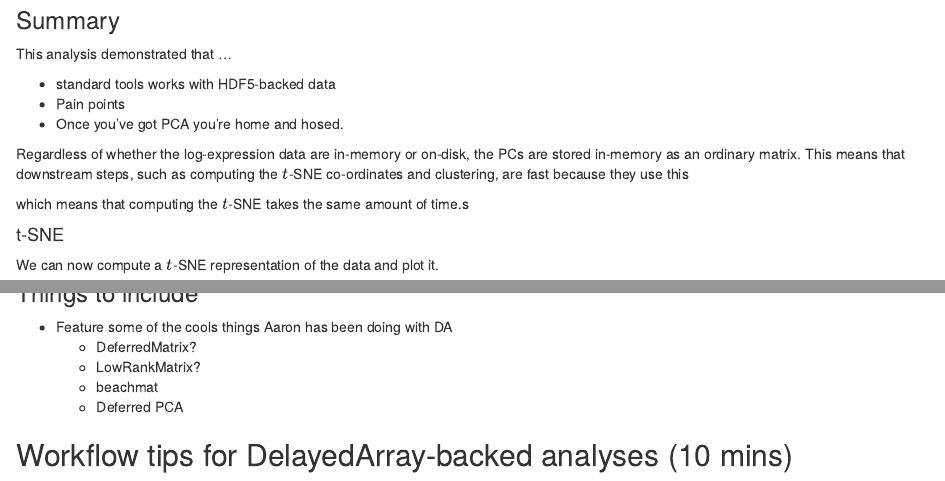
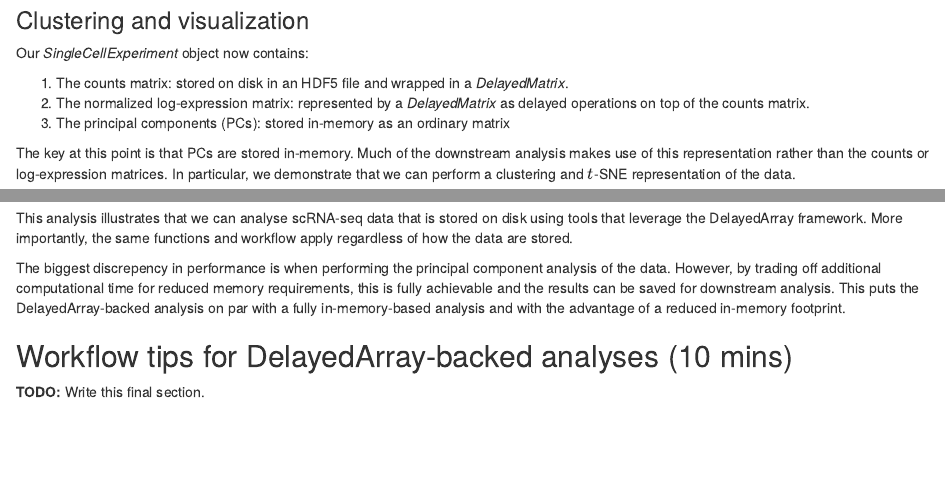
Before and after one commit to PeteHaitch/BioC2020_DelayedArray_workshop, an R Markdown document (vignettes/Effectively_using_the_DelayedArray_framework_for_users.Rmd): the page in a window 1100 px wide, from 6960 px down before the commit and from 6840 px down after it, and a second part further down, joined at a grey line. Rendered offline with R 4.5, knitr and Pandoc, with nearby package versions; some code elsewhere in the file could not run offline; a font, style sheet, LaTeX package, included part or bibliography that could not be used is replaced or left out.

Commit message:
Finish real world encounters section

````diff
--- a/vignettes/Effectively_using_the_DelayedArray_framework_for_users.Rmd
+++ b/vignettes/Effectively_using_the_DelayedArray_framework_for_users.Rmd
@@ -938,21 +933,16 @@ pcs <- denoisePCA(
 reducedDim(sce, "PCA") <- pcs
 ```
 
-### Summary
+### Clustering and visualization
 
-This analysis demonstrated that ...
+Our *SingleCellExperiment* object now contains:
 
-- standard tools works with HDF5-backed data
-- Pain points
-- Once you've got PCA you're home and hosed.
+1. The counts matrix: stored on disk in an HDF5 file and wrapped in a *DelayedMatrix*.
+2. The normalized log-expression matrix: represented by a *DelayedMatrix* as delayed operations on top of the counts matrix.
+3. The principal components (PCs): stored in-memory as an ordinary matrix
 
-Regardless of whether the log-expression data are in-memory or on-disk, the PCs are stored in-memory as an ordinary matrix.
-This means that downstream steps, such as computing the $t$-SNE co-ordinates and clustering, are fast because they use this
-
-which means that computing the $t$-SNE takes the same amount of time.s
-
-#### t-SNE
-
-We can now compute a $t$-SNE representation of the data and plot it.
+The key at this point is that PCs are stored in-memory.
+Much of the downstream analysis makes use of this representation rather than the counts or log-expression matrices.
+In particular, we demonstrate that we can perform a clustering and $t$-SNE representation of the data.
 
 ```{r}
@@ -963,14 +961,17 @@ plotTSNE(sce, colour_by = "CCL5")
 ```
 
-### Things to include
+### Concluding remarks
 
-- Feature some of the cools things Aaron has been doing with DA
-  - DeferredMatrix?
-  - LowRankMatrix?
-  - beachmat
-  - Deferred PCA
+This analysis illustrates that we can analyse scRNA-seq data that is stored on disk using tools that leverage the DelayedArray framework.
+More importantly, the same functions and workflow apply regardless of how the data are stored.
+
+The biggest discrepency in performance is when performing the principal component analysis of the data.
+However, by trading off additional computational time for reduced memory requirements, this is fully achievable and the results can be saved for downstream analysis.
+This puts the DelayedArray-backed analysis on par with a fully in-memory-based analysis and with the advantage of a reduced in-memory footprint.
 
 ## Workflow tips for DelayedArray-backed analyses (10 mins)
+
+**TODO:** Write this final section.
 
 - Saving and loading DA- and HDF5A-backed objects
 - Writing functions that 'consume' DAs
````
Also changed, not shown: vignettes/Effectively_using_the_DelayedArray_framework_for_users.Rmd (27 more changed lines).
